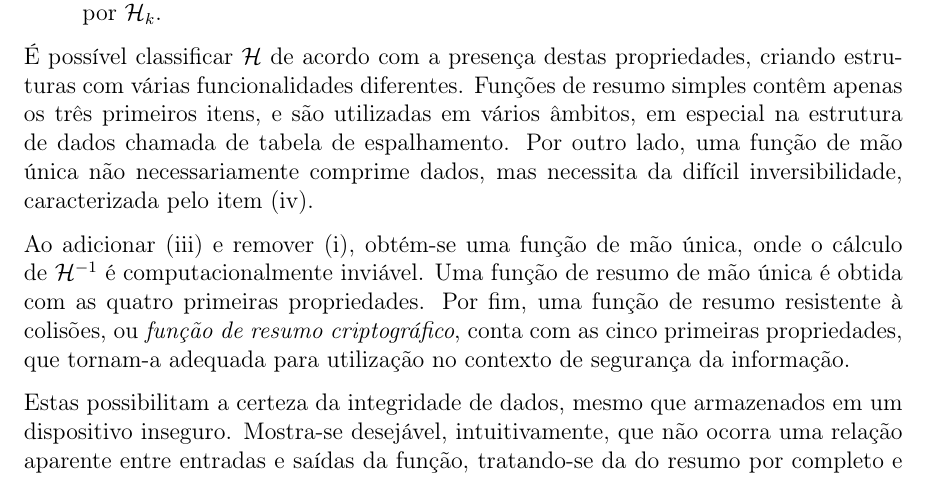
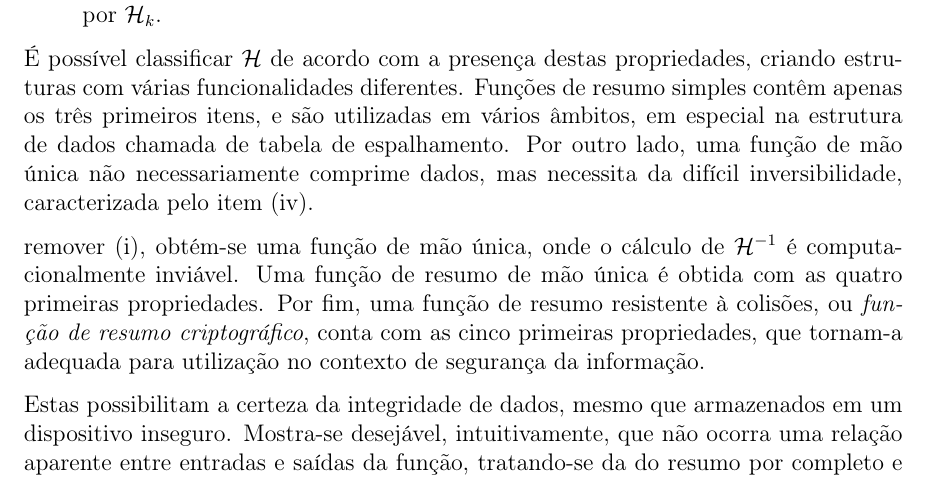
Before and after one commit to zambonin/bsc, a LaTeX document (bsc.tex): part of page 10 of 25, cut so that both start at the same text. Compiled offline with pdfLaTeX.

Commit message:
sharelatex: update bsc.tex to r11740

```diff
--- a/bsc.tex
+++ b/bsc.tex
@@ -500,7 +500,6 @@ espalhamento. Por outro lado, uma função de mão única não necessariamente
 comprime dados, mas necessita da difícil inversibilidade, caracterizada pelo
 item (iv).
 
-Ao adicionar (iii) e
 remover (i), obtém-se uma função de mão única, onde o cálculo de $\hh{}^{-1}$ é
 computacionalmente inviável. Uma função de resumo de mão única é obtida com as
 quatro primeiras propriedades. Por fim, uma função de resumo resistente à
```
